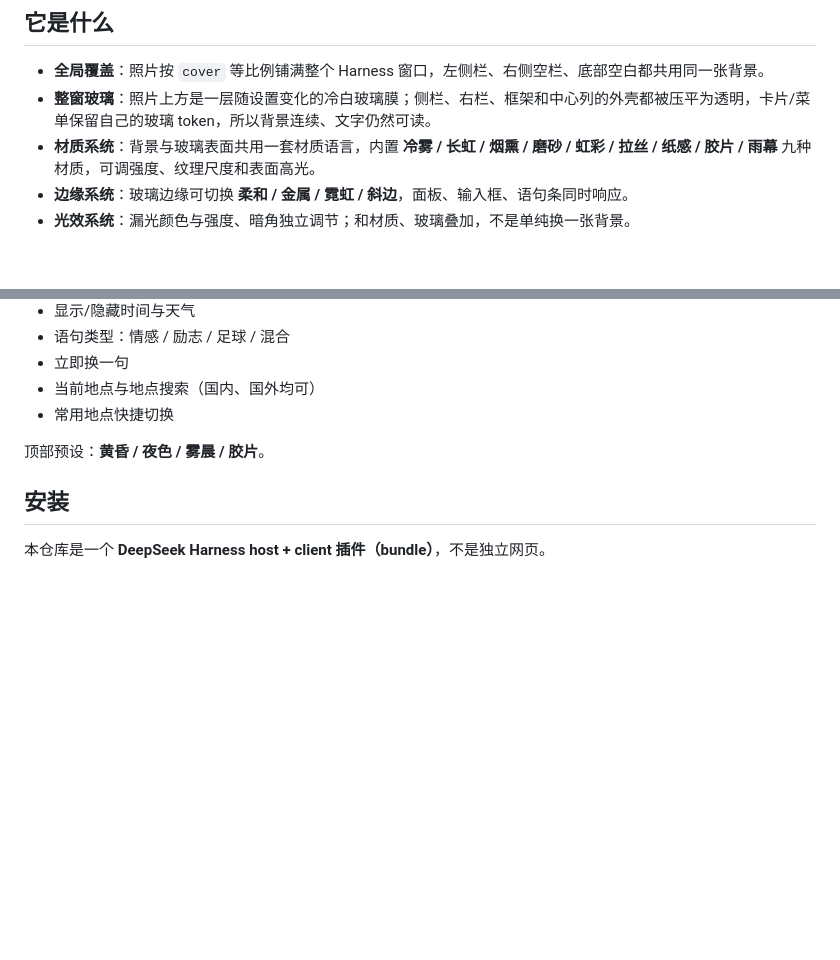
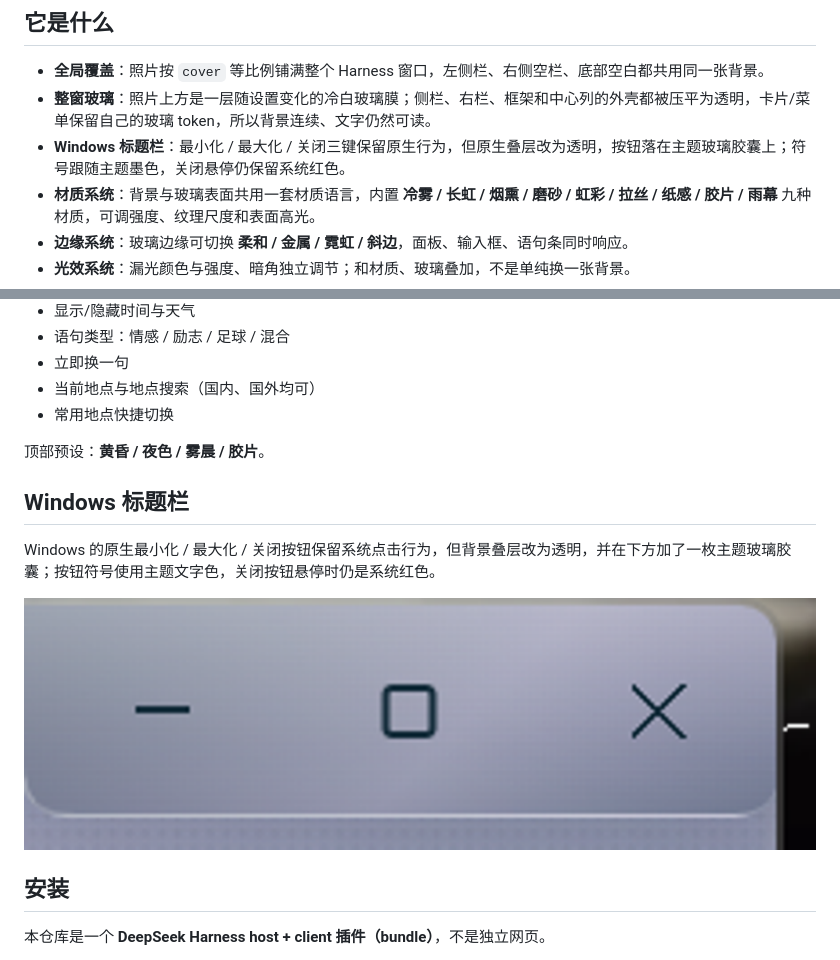
Before and after one commit to kk0421/lawson-fuji-skin, a Markdown page: README.md, 2 parts joined by grey strips. GitHub-like rendering; pictures changed too: docs/window-controls.png (added); blank space fills up the shorter version.

Commit message:
Fix Windows caption controls: themed glass capsule

```diff
--- a/README.md
+++ b/README.md
@@ -18,6 +18,7 @@ Image rights are described in [ASSETS.md](ASSETS.md).
 
 - **全局覆盖**：照片按 `cover` 等比例铺满整个 Harness 窗口，左侧栏、右侧空栏、底部空白都共用同一张背景。
 - **整窗玻璃**：照片上方是一层随设置变化的冷白玻璃膜；侧栏、右栏、框架和中心列的外壳都被压平为透明，卡片/菜单保留自己的玻璃 token，所以背景连续、文字仍然可读。
+- **Windows 标题栏**：最小化 / 最大化 / 关闭三键保留原生行为，但原生叠层改为透明，按钮落在主题玻璃胶囊上；符号跟随主题墨色，关闭悬停仍保留系统红色。
 - **材质系统**：背景与玻璃表面共用一套材质语言，内置 **冷雾 / 长虹 / 烟熏 / 磨砂 / 虹彩 / 拉丝 / 纸感 / 胶片 / 雨幕** 九种材质，可调强度、纹理尺度和表面高光。
 - **边缘系统**：玻璃边缘可切换 **柔和 / 金属 / 霓虹 / 斜边**，面板、输入框、语句条同时响应。
 - **光效系统**：漏光颜色与强度、暗角独立调节；和材质、玻璃叠加，不是单纯换一张背景。
@@ -81,6 +82,12 @@ Image rights are described in [ASSETS.md](ASSETS.md).
 
 顶部预设：**黄昏 / 夜色 / 雾晨 / 胶片**。
 
+## Windows 标题栏
+
+Windows 的原生最小化 / 最大化 / 关闭按钮保留系统点击行为，但背景叠层改为透明，并在下方加了一枚主题玻璃胶囊；按钮符号使用主题文字色，关闭按钮悬停时仍是系统红色。
+
+![Windows caption controls](docs/window-controls.png)
+
 ## 安装
 
 本仓库是一个 **DeepSeek Harness host + client 插件（bundle）**，不是独立网页。
```
Also changed, not shown: ASSETS.md (+2 -1 lines), CHANGELOG.md (+9 -0 lines), 2 other files.
